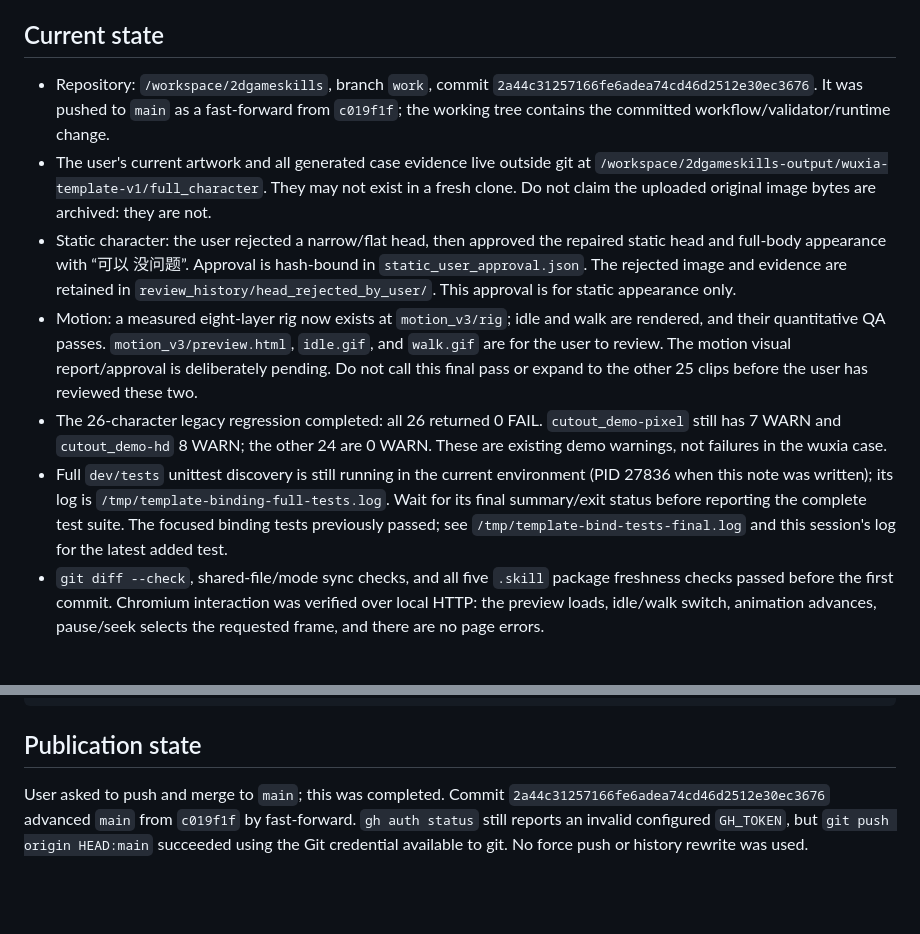
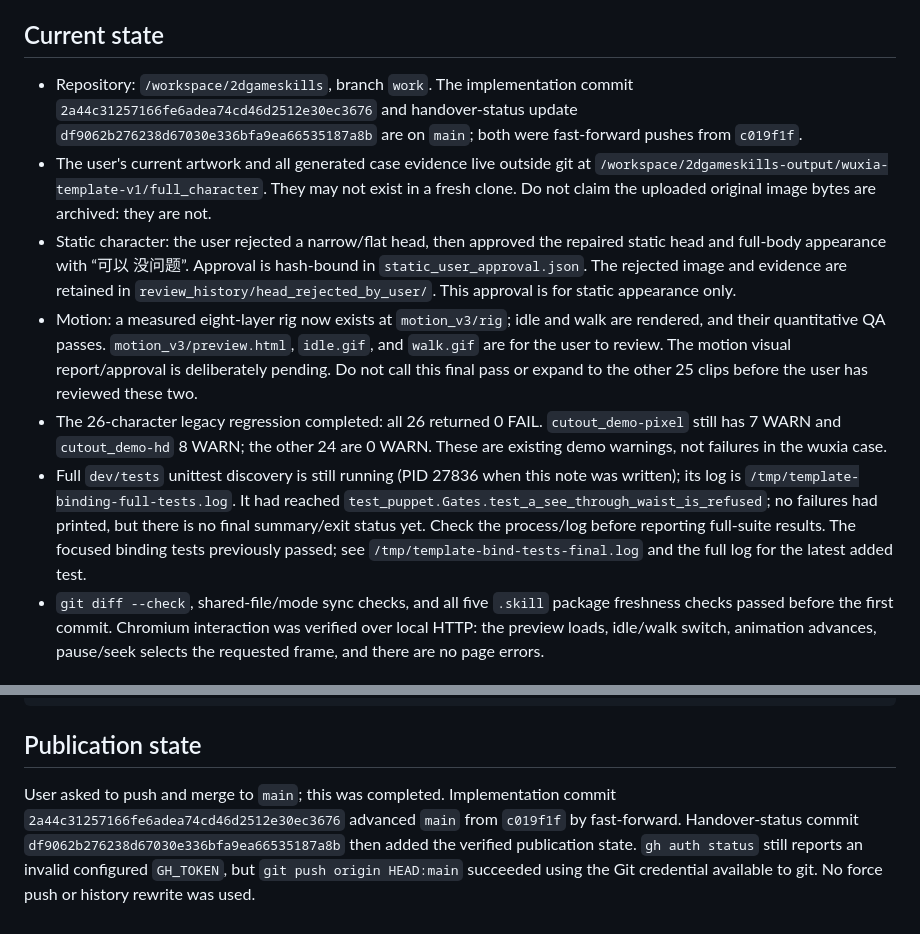
Before and after one commit to ww1995012019/2dgameskills, a Markdown page: docs/handover/2026-11-02-character-puppet.md, 2 parts joined by grey strips. Rendered like a GitHub page; blank space fills up the shorter version.

Commit message:
Clarify handover commits and pending test run

```diff
--- a/docs/handover/2026-11-02-character-puppet.md
+++ b/docs/handover/2026-11-02-character-puppet.md
@@ -4,12 +4,12 @@ This note is for the next AI continuing the user's wuxia character and reusable
 
 ## Current state
 
-- Repository: `/workspace/2dgameskills`, branch `work`, commit `2a44c31257166fe6adea74cd46d2512e30ec3676`. It was pushed to `main` as a fast-forward from `c019f1f`; the working tree contains the committed workflow/validator/runtime change.
+- Repository: `/workspace/2dgameskills`, branch `work`. The implementation commit `2a44c31257166fe6adea74cd46d2512e30ec3676` and handover-status update `df9062b276238d67030e336bfa9ea66535187a8b` are on `main`; both were fast-forward pushes from `c019f1f`.
 - The user's current artwork and all generated case evidence live outside git at `/workspace/2dgameskills-output/wuxia-template-v1/full_character`. They may not exist in a fresh clone. Do not claim the uploaded original image bytes are archived: they are not.
 - Static character: the user rejected a narrow/flat head, then approved the repaired static head and full-body appearance with “可以 没问题”. Approval is hash-bound in `static_user_approval.json`. The rejected image and evidence are retained in `review_history/head_rejected_by_user/`. This approval is for static appearance only.
 - Motion: a measured eight-layer rig now exists at `motion_v3/rig`; idle and walk are rendered, and their quantitative QA passes. `motion_v3/preview.html`, `idle.gif`, and `walk.gif` are for the user to review. The motion visual report/approval is deliberately pending. Do not call this final pass or expand to the other 25 clips before the user has reviewed these two.
 - The 26-character legacy regression completed: all 26 returned 0 FAIL. `cutout_demo-pixel` still has 7 WARN and `cutout_demo-hd` 8 WARN; the other 24 are 0 WARN. These are existing demo warnings, not failures in the wuxia case.
-- Full `dev/tests` unittest discovery is still running in the current environment (PID 27836 when this note was written); its log is `/tmp/template-binding-full-tests.log`. Wait for its final summary/exit status before reporting the complete test suite. The focused binding tests previously passed; see `/tmp/template-bind-tests-final.log` and this session's log for the latest added test.
+- Full `dev/tests` unittest discovery is still running (PID 27836 when this note was written); its log is `/tmp/template-binding-full-tests.log`. It had reached `test_puppet.Gates.test_a_see_through_waist_is_refused`; no failures had printed, but there is no final summary/exit status yet. Check the process/log before reporting full-suite results. The focused binding tests previously passed; see `/tmp/template-bind-tests-final.log` and the full log for the latest added test.
 - `git diff --check`, shared-file/mode sync checks, and all five `.skill` package freshness checks passed before the first commit. Chromium interaction was verified over local HTTP: the preview loads, idle/walk switch, animation advances, pause/seek selects the requested frame, and there are no page errors.
 
 ## What changed in the repository
@@ -63,4 +63,4 @@ python -m unittest discover -s dev/tests -v
 
 ## Publication state
 
-User asked to push and merge to `main`; this was completed. Commit `2a44c31257166fe6adea74cd46d2512e30ec3676` advanced `main` from `c019f1f` by fast-forward. `gh auth status` still reports an invalid configured `GH_TOKEN`, but `git push origin HEAD:main` succeeded using the Git credential available to git. No force push or history rewrite was used.
+User asked to push and merge to `main`; this was completed. Implementation commit `2a44c31257166fe6adea74cd46d2512e30ec3676` advanced `main` from `c019f1f` by fast-forward. Handover-status commit `df9062b276238d67030e336bfa9ea66535187a8b` then added the verified publication state. `gh auth status` still reports an invalid configured `GH_TOKEN`, but `git push origin HEAD:main` succeeded using the Git credential available to git. No force push or history rewrite was used.
```
